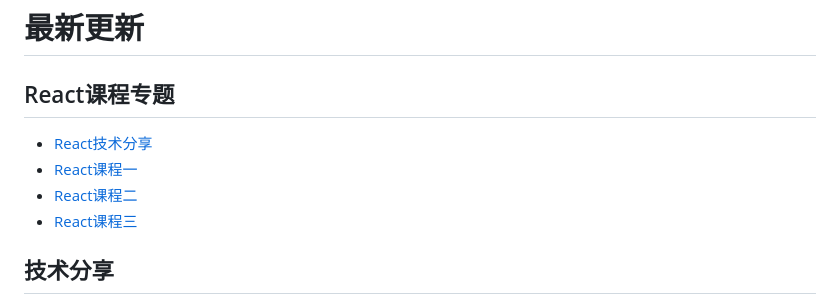
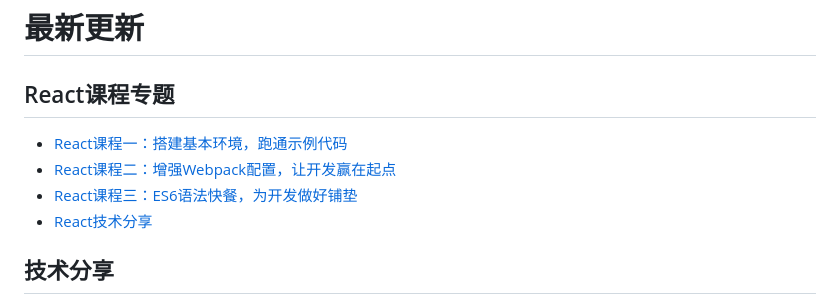
Before and after one commit to GuoYongfeng/idoc, a Markdown page: md/首页.md, the part around the change. Drawn GitHub-style.

```diff
--- a/md/首页.md
+++ b/md/首页.md
@@ -4,10 +4,10 @@
 
 ## React课程专题
 
+- [React课程一：搭建基本环境，跑通示例代码](/idoc/html/React课程专题/React课程一.html)
+- [React课程二：增强Webpack配置，让开发赢在起点](/idoc/html/React课程专题/React课程二.html)
+- [React课程三：ES6语法快餐，为开发做好铺垫](/idoc/html/React课程专题/React课程三.html)
 - [React技术分享](/idoc/html/React课程专题/React技术分享.html)
-- [React课程一](/idoc/html/React课程专题/React课程一.html)
-- [React课程二](/idoc/html/React课程专题/React课程二.html)
-- [React课程三](/idoc/html/React课程专题/React课程三.html)
 
 ## 技术分享
 
```
Also changed, not shown: static/img/forkgithub.png, 1 other file.
